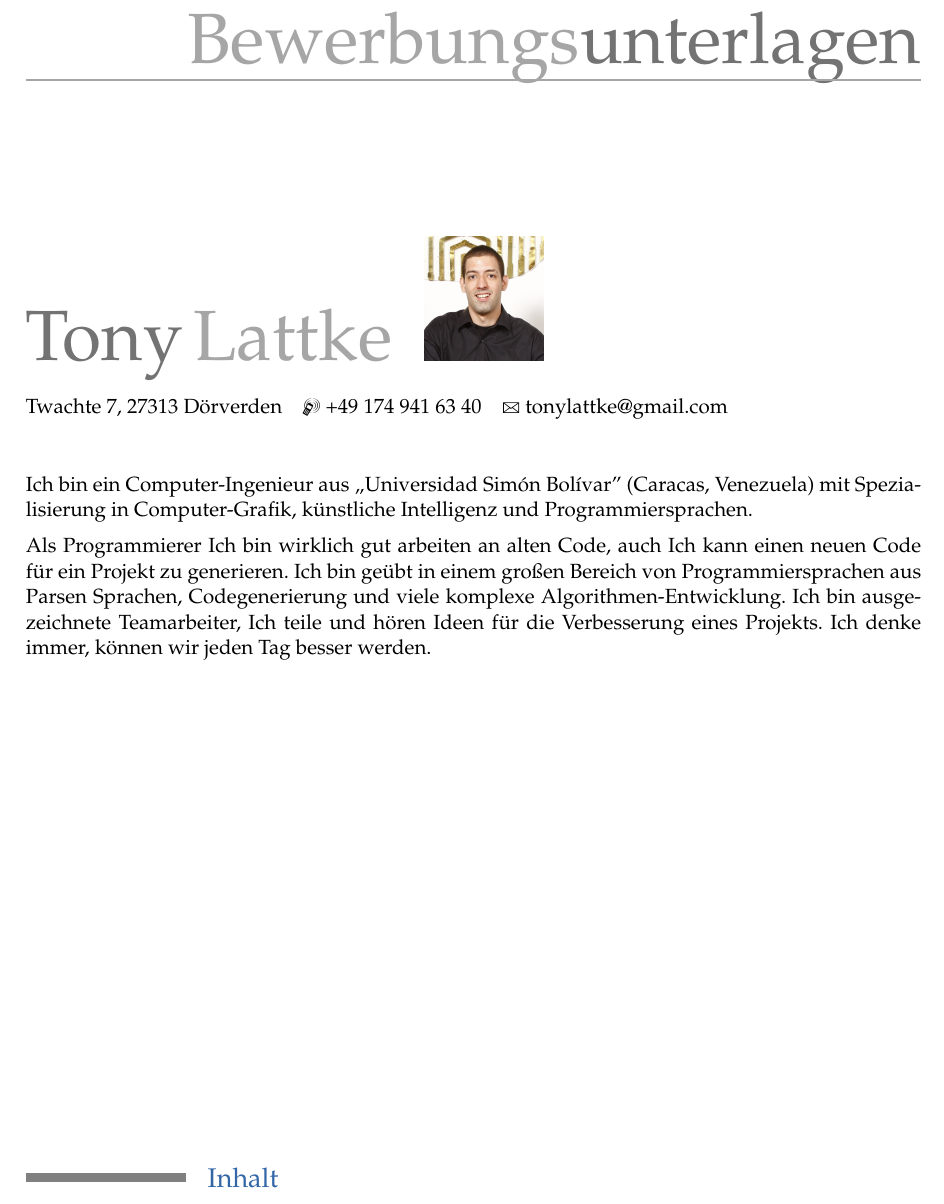
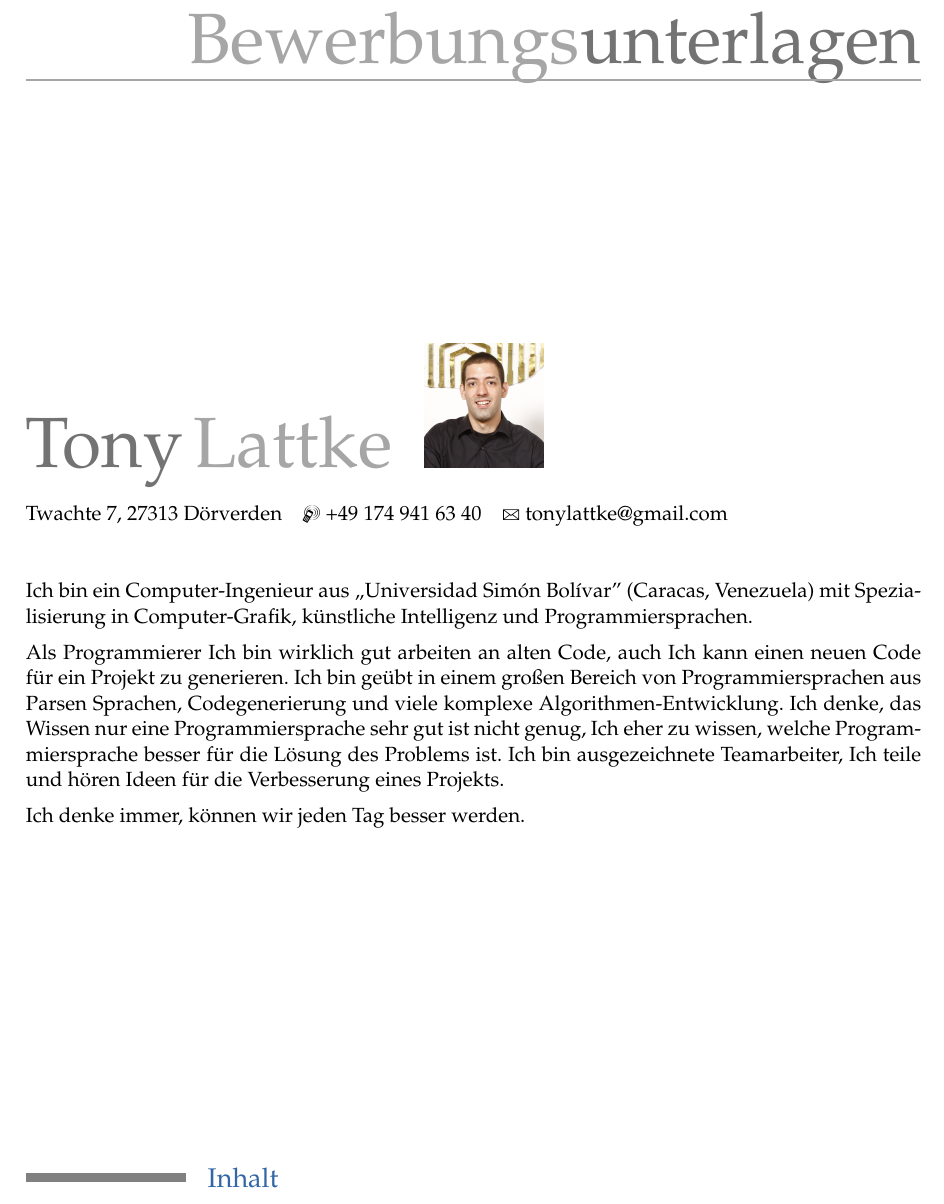
Before and after one commit to tonylattke/CV, a LaTeX CV (deutsch/main.tex): part of page 1 of 4, cut so that both start at the same text. Compiled offline with pdfLaTeX.

Commit message:
german upgrades

```diff
--- a/deutsch/main.tex
+++ b/deutsch/main.tex
@@ -72,7 +72,7 @@
 %%%%%%%%%%%%%%%%%%%%%%%%%%%%%%%%%%%%%%%%%%%%%%%%%%%%%%%%%%%%%%%%%%%%%%%%%%%%%%%
 \chapter*{Bewerbungs}{unterlagen}
 
-\vspace*{20mm}
+\vspace*{40mm}
 \begin{minipage}{\textwidth}
 	\vspace*{3mm}
 	\familynamestyle{\@firstname}~~\firstnamestyle{\@familyname}
@@ -94,8 +94,14 @@ Programmiersprachen.
 Als Programmierer Ich bin wirklich gut arbeiten an alten Code, auch Ich kann
 einen neuen Code für ein Projekt zu generieren. Ich bin geübt in einem großen
 Bereich von Programmiersprachen aus Parsen Sprachen, Codegenerierung und viele
-komplexe Algorithmen-Entwicklung. Ich bin ausgezeichnete Teamarbeiter, Ich
-teile und hören Ideen für die Verbesserung eines Projekts.
+komplexe Algorithmen-Entwicklung. Ich denke, das Wissen nur eine
+Programmiersprache sehr gut ist nicht genug, Ich eher zu wissen, welche
+Programmiersprache besser für die Lösung des Problems ist. Ich bin
+ausgezeichnete Teamarbeiter, Ich teile und hören Ideen für die Verbesserung
+eines Projekts.
+
+\vspace*{2mm}
+
 Ich denke immer, können wir jeden Tag besser werden.
 
 \vfill
```
Also changed, not shown: deutsch/main.pdf.
